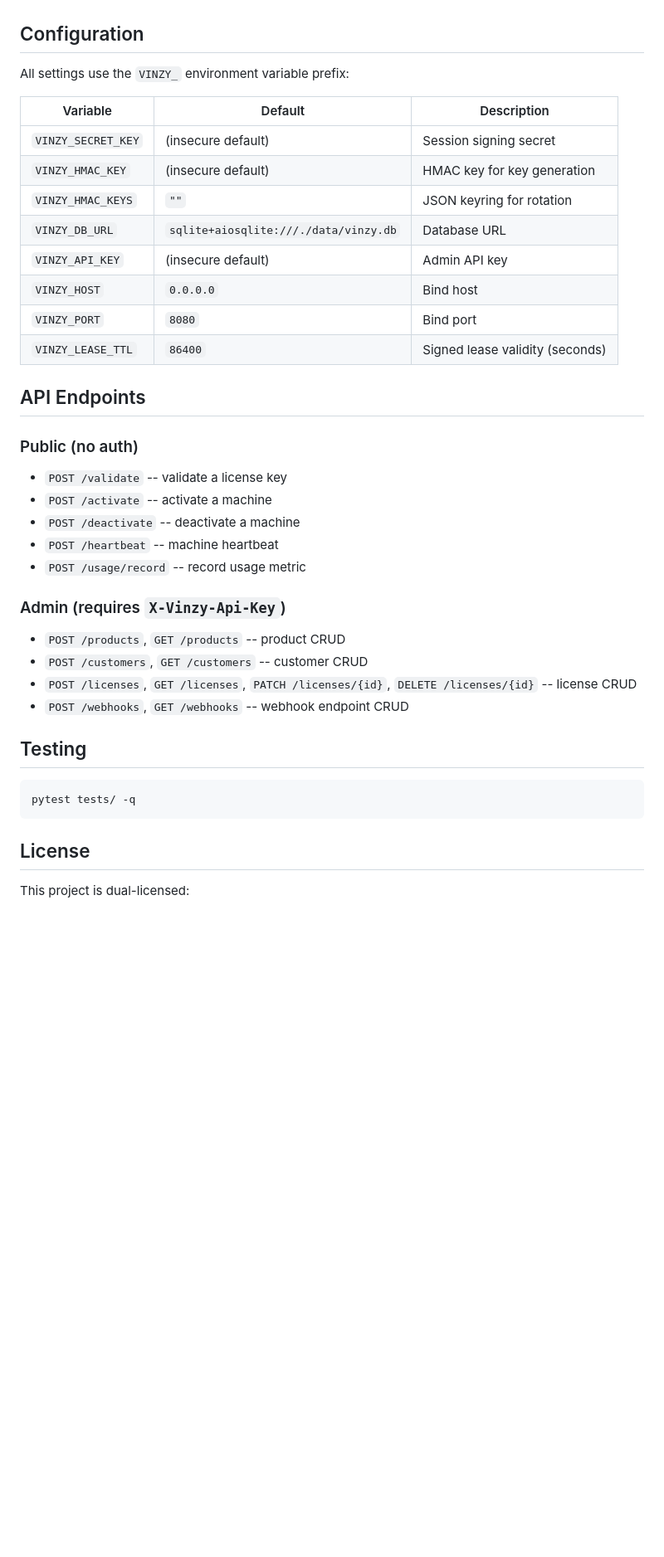
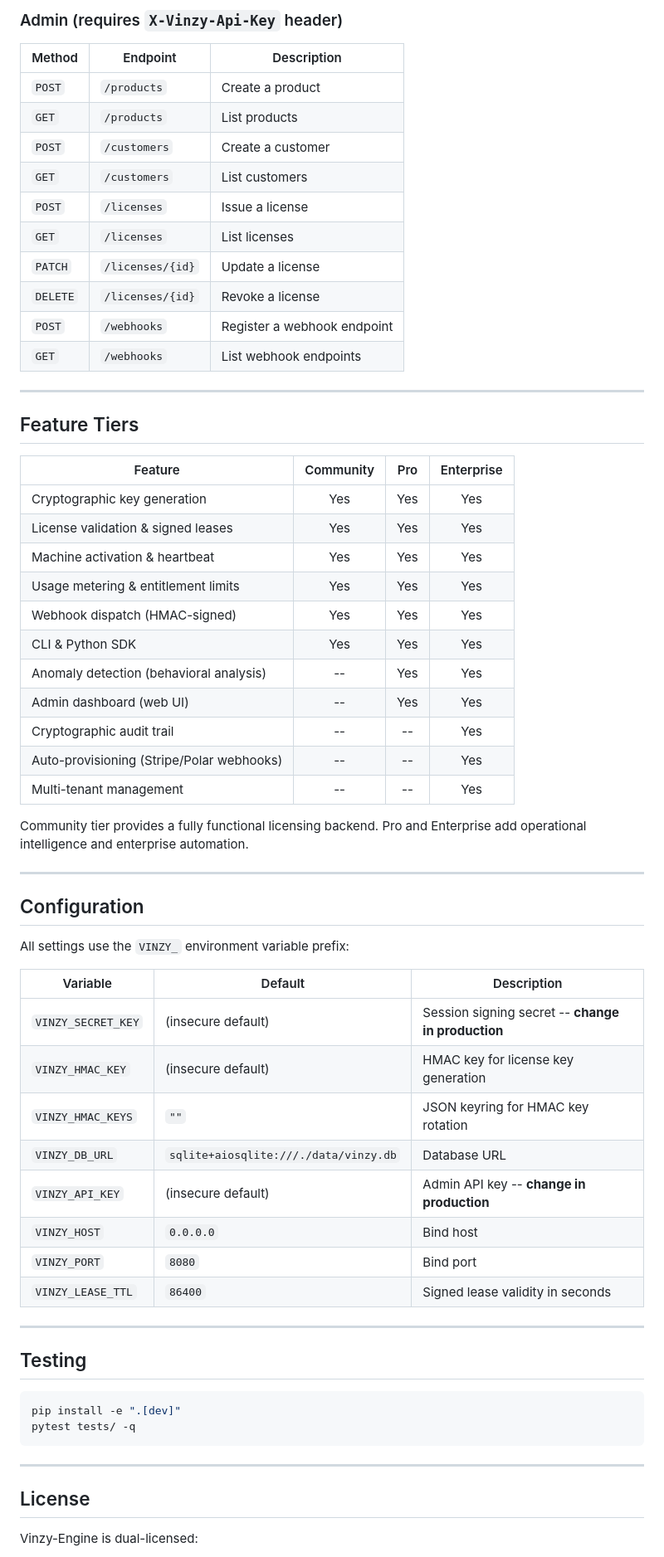
Before and after one commit to GozerAI/vinzy-engine, a Markdown page: README.md, the part around one of its changes. Shown at 83% size. Drawn GitHub-style; blank space fills up the shorter version.

````diff
--- a/README.md
+++ b/README.md
@@ -98,40 +157,67 @@ The first character of the first random segment encodes the HMAC key version (0-
+### Admin (requires `X-Vinzy-Api-Key` header)
+
+| Method | Endpoint | Description |
+|--------|----------|-------------|
+| `POST` | `/products` | Create a product |
+| `GET` | `/products` | List products |
+| `POST` | `/customers` | Create a customer |
+| `GET` | `/customers` | List customers |
+| `POST` | `/licenses` | Issue a license |
+| `GET` | `/licenses` | List licenses |
+| `PATCH` | `/licenses/{id}` | Update a license |
+| `DELETE` | `/licenses/{id}` | Revoke a license |
+| `POST` | `/webhooks` | Register a webhook endpoint |
+| `GET` | `/webhooks` | List webhook endpoints |
+
+---
+
+## Feature Tiers
+
+| Feature | Community | Pro | Enterprise |
+|---------|:---------:|:---:|:----------:|
+| Cryptographic key generation | Yes | Yes | Yes |
+| License validation & signed leases | Yes | Yes | Yes |
+| Machine activation & heartbeat | Yes | Yes | Yes |
+| Usage metering & entitlement limits | Yes | Yes | Yes |
+| Webhook dispatch (HMAC-signed) | Yes | Yes | Yes |
+| CLI & Python SDK | Yes | Yes | Yes |
+| Anomaly detection (behavioral analysis) | -- | Yes | Yes |
+| Admin dashboard (web UI) | -- | Yes | Yes |
+| Cryptographic audit trail | -- | -- | Yes |
+| Auto-provisioning (Stripe/Polar webhooks) | -- | -- | Yes |
+| Multi-tenant management | -- | -- | Yes |
+
+Community tier provides a fully functional licensing backend. Pro and Enterprise add operational intelligence and enterprise automation.
+
+---
+
 ## Configuration
 
 All settings use the `VINZY_` environment variable prefix:
 
 | Variable | Default | Description |
 |----------|---------|-------------|
-| `VINZY_SECRET_KEY` | (insecure default) | Session signing secret |
-| `VINZY_HMAC_KEY` | (insecure default) | HMAC key for key generation |
-| `VINZY_HMAC_KEYS` | `""` | JSON keyring for rotation |
+| `VINZY_SECRET_KEY` | (insecure default) | Session signing secret -- **change in production** |
+| `VINZY_HMAC_KEY` | (insecure default) | HMAC key for license key generation |
+| `VINZY_HMAC_KEYS` | `""` | JSON keyring for HMAC key rotation |
 | `VINZY_DB_URL` | `sqlite+aiosqlite:///./data/vinzy.db` | Database URL |
-| `VINZY_API_KEY` | (insecure default) | Admin API key |
+| `VINZY_API_KEY` | (insecure default) | Admin API key -- **change in production** |
 | `VINZY_HOST` | `0.0.0.0` | Bind host |
 | `VINZY_PORT` | `8080` | Bind port |
-| `VINZY_LEASE_TTL` | `86400` | Signed lease validity (seconds) |
+| `VINZY_LEASE_TTL` | `86400` | Signed lease validity in seconds |
 
-## API Endpoints
-
-### Public (no auth)
-- `POST /validate` -- validate a license key
-- `POST /activate` -- activate a machine
-- `POST /deactivate` -- deactivate a machine
-- `POST /heartbeat` -- machine heartbeat
-- `POST /usage/record` -- record usage metric
-
-### Admin (requires `X-Vinzy-Api-Key`)
-- `POST /products`, `GET /products` -- product CRUD
-- `POST /customers`, `GET /customers` -- customer CRUD
-- `POST /licenses`, `GET /licenses`, `PATCH /licenses/{id}`, `DELETE /licenses/{id}` -- license CRUD
-- `POST /webhooks`, `GET /webhooks` -- webhook endpoint CRUD
+---
 
 ## Testing
 
 ```bash
+pip install -e ".[dev]"
 pytest tests/ -q
 ```
 
+---
+
 ## License
 
-This project is dual-licensed:
+Vinzy-Engine is dual-licensed:
 
````
Also changed, not shown: other parts of README.md (+115 -40 lines), PROJECT_STATE.md (deleted, +0 -149 lines).
